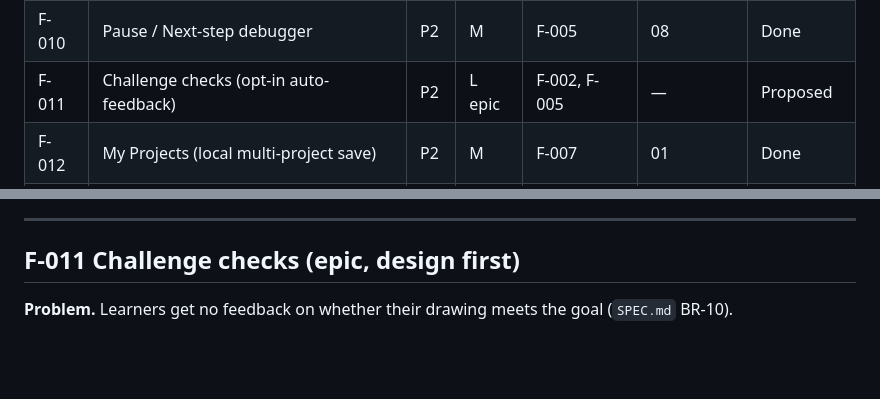
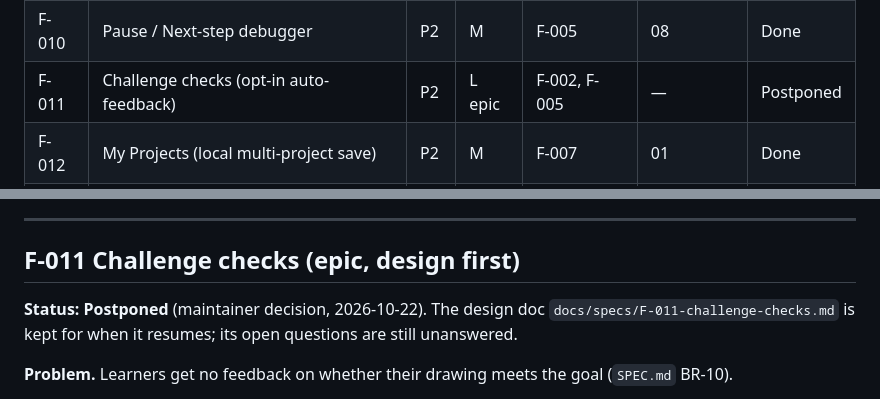
Before and after one commit to sa-ala/turtle_lab, a Markdown page: docs/ROADMAP.md, 2 parts joined by grey strips. Drawn GitHub-style; blank space fills up the shorter version.

Commit message:
docs: postpone F-011 challenge checks
Maintainer decision, 2026-10-22. The design doc is kept for when it resumes.

Co-Authored-By: Claude Opus 5.5 <noreply@anthropic.com>

```diff
--- a/docs/ROADMAP.md
+++ b/docs/ROADMAP.md
@@ -21,7 +21,7 @@ Forward-looking specs for agents and contributors. `SPEC.md` describes what exis
 | F-008 | Deep links: lesson, example, language | P2 | S | F-002 | — | Done |
 | F-009 | Editor ergonomics | P2 | M | — | 22 (part) | Done |
 | F-010 | Pause / Next-step debugger | P2 | M | F-005 | 08 | Done |
-| F-011 | Challenge checks (opt-in auto-feedback) | P2 | L epic | F-002, F-005 | — | Proposed |
+| F-011 | Challenge checks (opt-in auto-feedback) | P2 | L epic | F-002, F-005 | — | Postponed |
 | F-012 | My Projects (local multi-project save) | P2 | M | F-007 | 01 | Done |
 | F-013 | Accessibility pass | P3 | M | — | 22 | Done |
 | F-014 | Localization completeness and language sync | P3 | M | — | 16, 19 | Done |
@@ -229,6 +229,8 @@ Independent fixes; one PR, one commit per gap.
 
 ## F-011 Challenge checks (epic, design first)
 
+**Status: Postponed** (maintainer decision, 2026-10-22). The design doc `docs/specs/F-011-challenge-checks.md` is kept for when it resumes; its open questions are still unanswered.
+
 **Problem.** Learners get no feedback on whether their drawing meets the goal (`SPEC.md` BR-10).
 
 **Scope.** Write a design doc in `docs/specs/F-011-challenge-checks.md` before any code. Proposed approach: an optional per-lesson `check` object (for example `{ minSegments: 4, closedShape: true, usesLoop: true, colors: ["red"] }`), evaluated after a successful run from (a) a lightweight trace of turtle moves captured by wrapping turtle methods in Skulpt and (b) static code checks. Results appear as friendly bilingual feedback ("Great square! Try making it red."). Completion stays learner-declared (decision D3).
```
Also changed, not shown: SPEC.md (+1 -1 lines), docs/specs/F-011-challenge-checks.md (+1 -1 lines).
